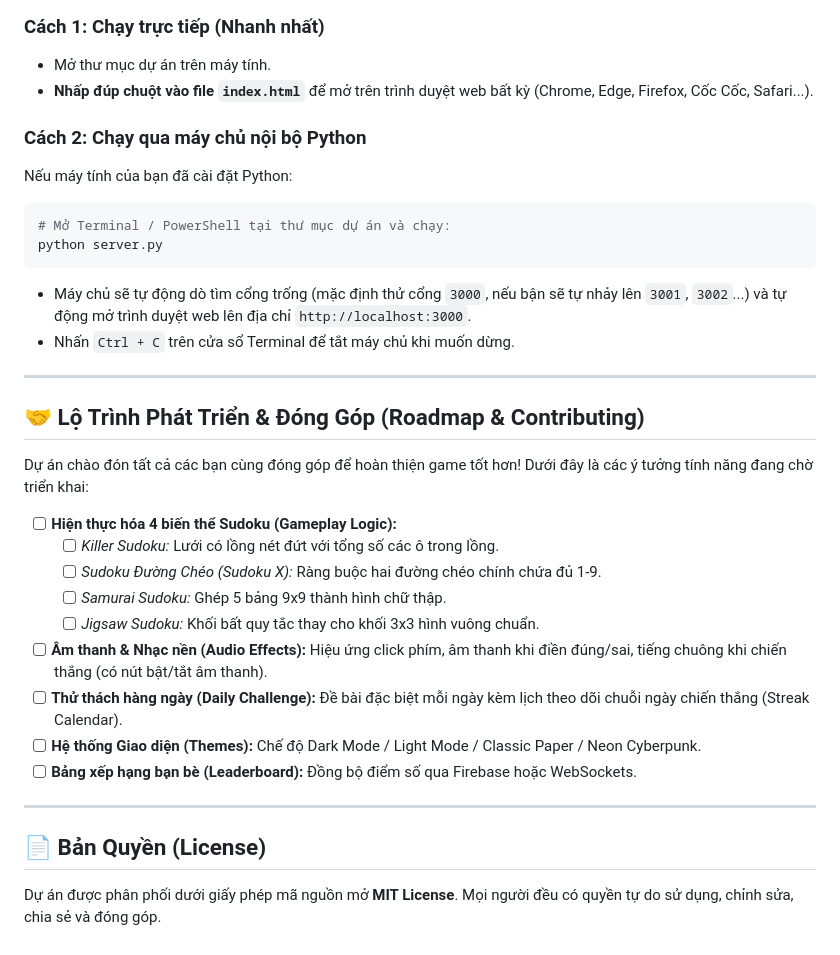
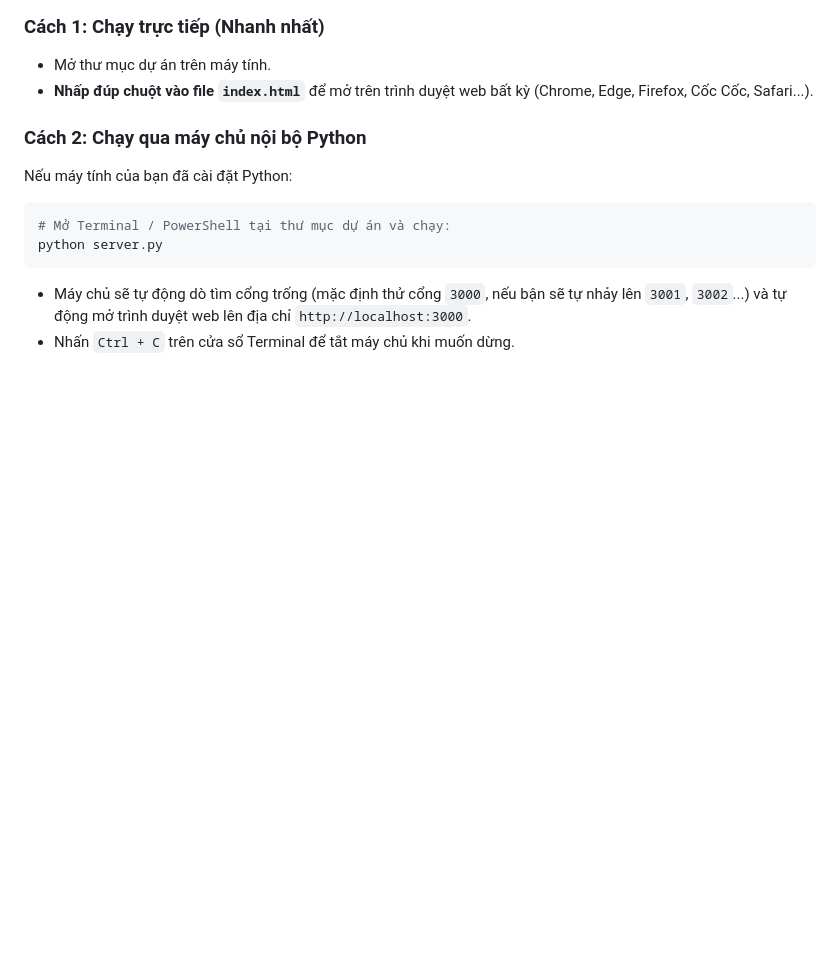
Before and after one commit to Jhanh/Sudoku_game, a Markdown page: README.md, the part around one of its changes. Drawn GitHub-style; blank space fills up the shorter version.

````diff
--- a/README.md
+++ b/README.md
@@ -116,25 +112,3 @@ python server.py
 ```
 * Máy chủ sẽ tự động dò tìm cổng trống (mặc định thử cổng `3000`, nếu bận sẽ tự nhảy lên `3001`, `3002`...) và tự động mở trình duyệt web lên địa chỉ `http://localhost:3000`.
 * Nhấn `Ctrl + C` trên cửa sổ Terminal để tắt máy chủ khi muốn dừng.
-
----
-
-## 🤝 Lộ Trình Phát Triển & Đóng Góp (Roadmap & Contributing)
-
-Dự án chào đón tất cả các bạn cùng đóng góp để hoàn thiện game tốt hơn! Dưới đây là các ý tưởng tính năng đang chờ triển khai:
-
-- [ ] **Hiện thực hóa 4 biến thể Sudoku (Gameplay Logic):**
-  - [ ] *Killer Sudoku:* Lưới có lồng nét đứt với tổng số các ô trong lồng.
-  - [ ] *Sudoku Đường Chéo (Sudoku X):* Ràng buộc hai đường chéo chính chứa đủ 1-9.
-  - [ ] *Samurai Sudoku:* Ghép 5 bảng 9x9 thành hình chữ thập.
-  - [ ] *Jigsaw Sudoku:* Khối bất quy tắc thay cho khối 3x3 hình vuông chuẩn.
-- [ ] **Âm thanh & Nhạc nền (Audio Effects):** Hiệu ứng click phím, âm thanh khi điền đúng/sai, tiếng chuông khi chiến thắng (có nút bật/tắt âm thanh).
-- [ ] **Thử thách hàng ngày (Daily Challenge):** Đề bài đặc biệt mỗi ngày kèm lịch theo dõi chuỗi ngày chiến thắng (Streak Calendar).
-- [ ] **Hệ thống Giao diện (Themes):** Chế độ Dark Mode / Light Mode / Classic Paper / Neon Cyberpunk.
-- [ ] **Bảng xếp hạng bạn bè (Leaderboard):** Đồng bộ điểm số qua Firebase hoặc WebSockets.
-
----
-
-## 📄 Bản Quyền (License)
-
-Dự án được phân phối dưới giấy phép mã nguồn mở **MIT License**. Mọi người đều có quyền tự do sử dụng, chỉnh sửa, chia sẻ và đóng góp.
````
Also changed, not shown: other parts of README.md (+15 -19 lines).
